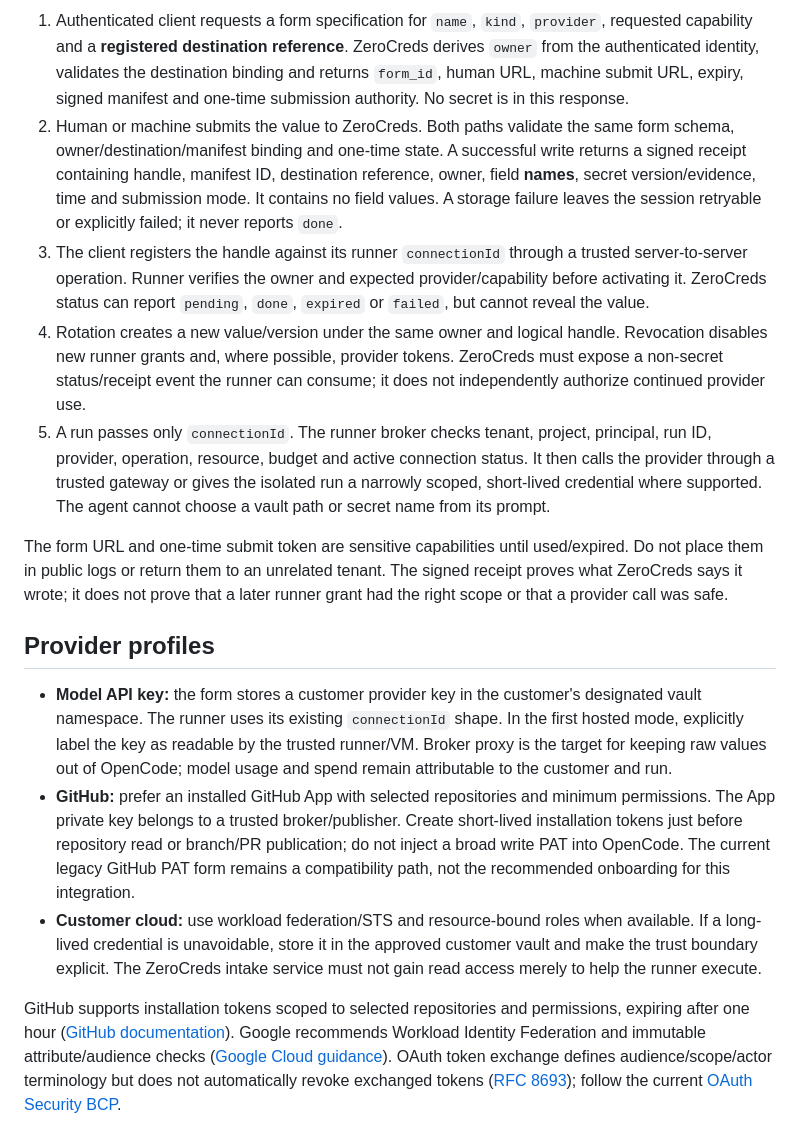
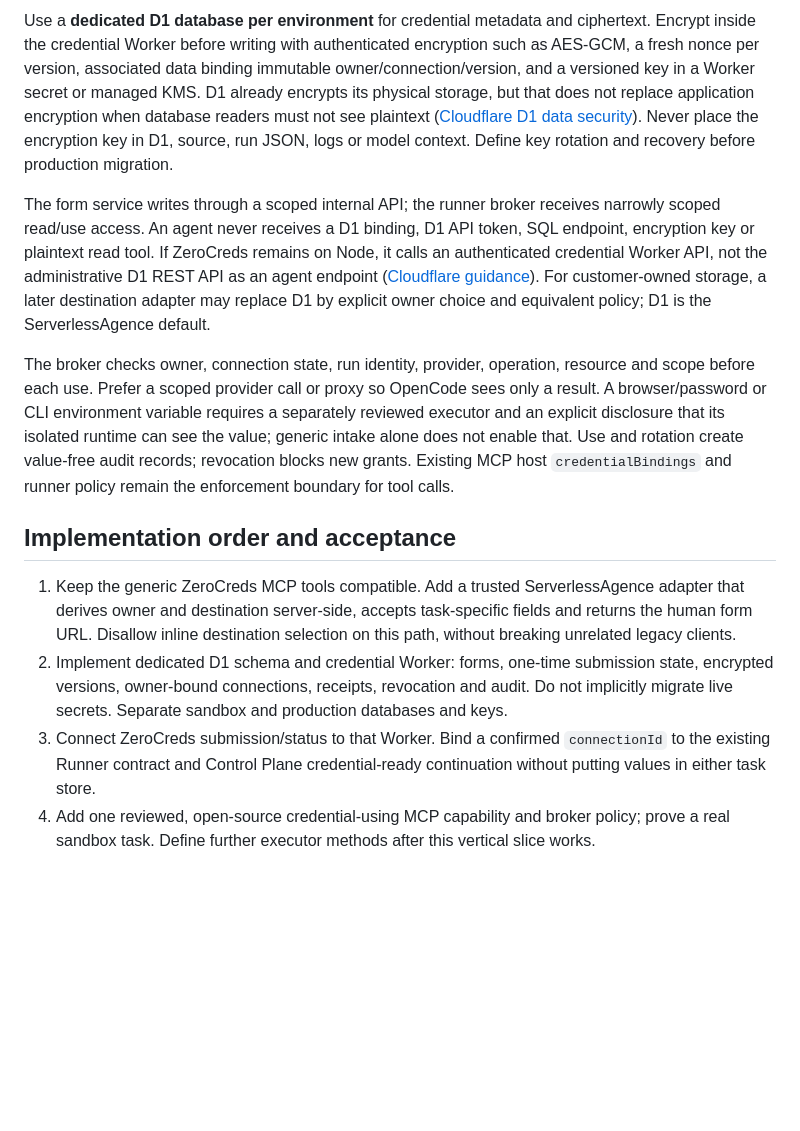
Before and after one commit to Zerocreds-com/zerocreds-server, a Markdown page: docs/serverlessagence-runner-credential-intake.md, the part around one of its changes. Rendered like a GitHub page; blank space fills up the shorter version.

Commit message:
docs: define MCP credential forms backed by D1

```diff
--- a/docs/serverlessagence-runner-credential-intake.md
+++ b/docs/serverlessagence-runner-credential-intake.md
@@ -41,17 +42,14 @@ Build on [Z9 #63 / PR #65](https://github.com/Zerocreds-com/zerocreds-server/pul
 
-1. Authenticated client requests a form specification for `name`, `kind`, `provider`, requested capability and a **registered destination reference**. ZeroCreds derives `owner` from the authenticated identity, validates the destination binding and returns `form_id`, human URL, machine submit URL, expiry, signed manifest and one-time submission authority. No secret is in this response.
-2. Human or machine submits the value to ZeroCreds. Both paths validate the same form schema, owner/destination/manifest binding and one-time state. A successful write returns a signed receipt containing handle, manifest ID, destination reference, owner, field **names**, secret version/evidence, time and submission mode. It contains no field values. A storage failure leaves the session retryable or explicitly failed; it never reports `done`.
-3. The client registers the handle against its runner `connectionId` through a trusted server-to-server operation. Runner verifies the owner and expected provider/capability before activating it. ZeroCreds status can report `pending`, `done`, `expired` or `failed`, but cannot reveal the value.
-4. Rotation creates a new value/version under the same owner and logical handle. Revocation disables new runner grants and, where possible, provider tokens. ZeroCreds must expose a non-secret status/receipt event the runner can consume; it does not independently authorize continued provider use.
-5. A run passes only `connectionId`. The runner broker checks tenant, project, principal, run ID, provider, operation, resource, budget and active connection status. It then calls the provider through a trusted gateway or gives the isolated run a narrowly scoped, short-lived credential where supported. The agent cannot choose a vault path or secret name from its prompt.
+Use a **dedicated D1 database per environment** for credential metadata and ciphertext. Encrypt inside the credential Worker before writing with authenticated encryption such as AES-GCM, a fresh nonce per version, associated data binding immutable owner/connection/version, and a versioned key in a Worker secret or managed KMS. D1 already encrypts its physical storage, but that does not replace application encryption when database readers must not see plaintext ([Cloudflare D1 data security](https://developers.cloudflare.com/d1/reference/data-security/)). Never place the encryption key in D1, source, run JSON, logs or model context. Define key rotation and recovery before production migration.
 
-The form URL and one-time submit token are sensitive capabilities until used/expired. Do not place them in public logs or return them to an unrelated tenant. The signed receipt proves what ZeroCreds says it wrote; it does not prove that a later runner grant had the right scope or that a provider call was safe.
+The form service writes through a scoped internal API; the runner broker receives narrowly scoped read/use access. An agent never receives a D1 binding, D1 API token, SQL endpoint, encryption key or plaintext read tool. If ZeroCreds remains on Node, it calls an authenticated credential Worker API, not the administrative D1 REST API as an agent endpoint ([Cloudflare guidance](https://developers.cloudflare.com/d1/tutorials/build-an-api-to-access-d1/)). For customer-owned storage, a later destination adapter may replace D1 by explicit owner choice and equivalent policy; D1 is the ServerlessAgence default.
 
-## Provider profiles
+The broker checks owner, connection state, run identity, provider, operation, resource and scope before each use. Prefer a scoped provider call or proxy so OpenCode sees only a result. A browser/password or CLI environment variable requires a separately reviewed executor and an explicit disclosure that its isolated runtime can see the value; generic intake alone does not enable that. Use and rotation create value-free audit records; revocation blocks new grants. Existing MCP host `credentialBindings` and runner policy remain the enforcement boundary for tool calls.
 
-- **Model API key:** the form stores a customer provider key in the customer's designated vault namespace. The runner uses its existing `connectionId` shape. In the first hosted mode, explicitly label the key as readable by the trusted runner/VM. Broker proxy is the target for keeping raw values out of OpenCode; model usage and spend remain attributable to the customer and run.
-- **GitHub:** prefer an installed GitHub App with selected repositories and minimum permissions. The App private key belongs to a trusted broker/publisher. Create short-lived installation tokens just before repository read or branch/PR publication; do not inject a broad write PAT into OpenCode. The current legacy GitHub PAT form remains a compatibility path, not the recommended onboarding for this integration.
-- **Customer cloud:** use workload federation/STS and resource-bound roles when available. If a long-lived credential is unavoidable, store it in the approved customer vault and make the trust boundary explicit. The ZeroCreds intake service must not gain read access merely to help the runner execute.
+## Implementation order and acceptance
 
-GitHub supports installation tokens scoped to selected repositories and permissions, expiring after one hour ([GitHub documentation](https://docs.github.com/en/rest/apps/apps#create-an-installation-access-token-for-an-app)). Google recommends Workload Identity Federation and immutable attribute/audience checks ([Google Cloud guidance](https://docs.cloud.google.com/iam/docs/best-practices-for-using-workload-identity-federation)). OAuth token exchange defines audience/scope/actor terminology but does not automatically revoke exchanged tokens ([RFC 8693](https://www.rfc-editor.org/rfc/rfc8693.html)); follow the current [OAuth Security BCP](https://www.rfc-editor.org/rfc/rfc9700.html).
+1. Keep the generic ZeroCreds MCP tools compatible. Add a trusted ServerlessAgence adapter that derives owner and destination server-side, accepts task-specific fields and returns the human form URL. Disallow inline destination selection on this path, without breaking unrelated legacy clients.
+2. Implement dedicated D1 schema and credential Worker: forms, one-time submission state, encrypted versions, owner-bound connections, receipts, revocation and audit. Do not implicitly migrate live secrets. Separate sandbox and production databases and keys.
+3. Connect ZeroCreds submission/status to that Worker. Bind a confirmed `connectionId` to the existing Runner contract and Control Plane credential-ready continuation without putting values in either task store.
+4. Add one reviewed, open-source credential-using MCP capability and broker policy; prove a real sandbox task. Define further executor methods after this vertical slice works.
 
```
Also changed, not shown: other parts of docs/serverlessagence-runner-credential-intake.md (+26 -42 lines).
